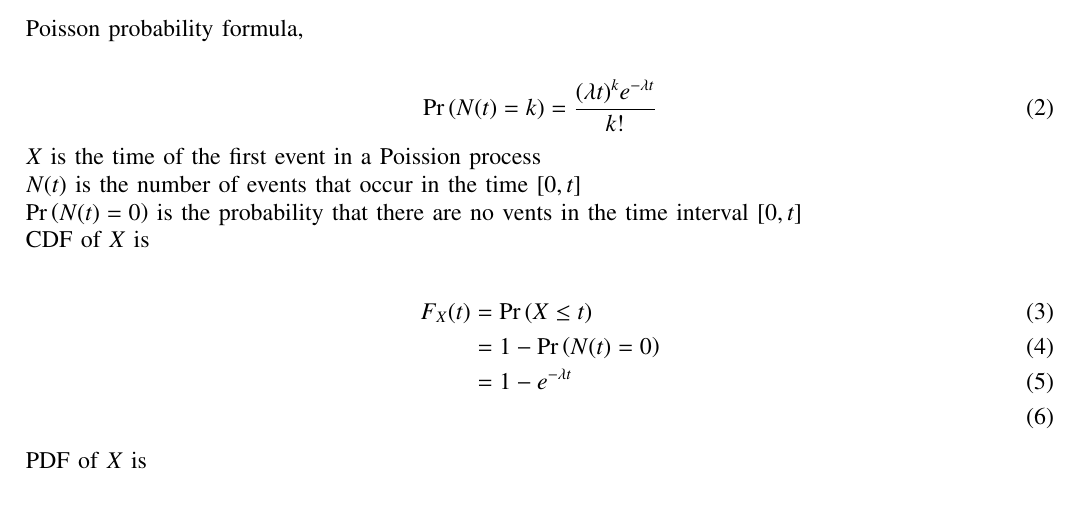
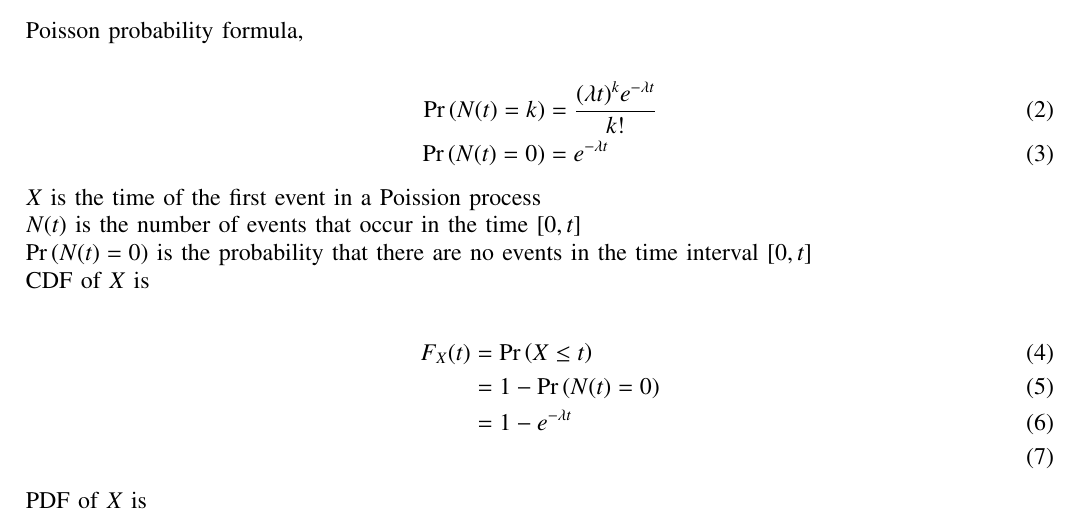
Before and after one commit to sravanthi1608/ST38, a LaTeX paper (38/main.tex): part of page 1 of 2, cut so that both start at the same text. Compiled offline with pdfLaTeX.

Commit message:
Add files via upload

```diff
--- a/38/main.tex
+++ b/38/main.tex
@@ -135,11 +135,12 @@ f_X(t)=\lambda e^{-\lambda t}
 \end{align}
 Poisson probability formula,\\
 \begin{align}
- \pr{N(t)=k} =\frac{(\lambda t)^k e^{-\lambda t}}{k!}
+ \pr{N(t)=k} &=\frac{(\lambda t)^k e^{-\lambda t}}{k!} \\
+ \pr{N(t)=0} &=e^{-\lambda t}
 \end{align}
 $X$ is the time of the first event in a Poission process\\
 $N(t)$ is the number of events that occur in the time $[0,t]$\\
-$\pr{N(t)=0}$ is the probability that there are no vents in the time interval $[0,t]$\\
+$\pr{N(t)=0}$ is the probability that there are no events in the time interval $[0,t]$\\
 CDF of $X$ is \\
 \begin{align}
 F_X(t)&=\pr{X \leq t} \\
```
Also changed, not shown: 38/main.pdf, 2 other files.
